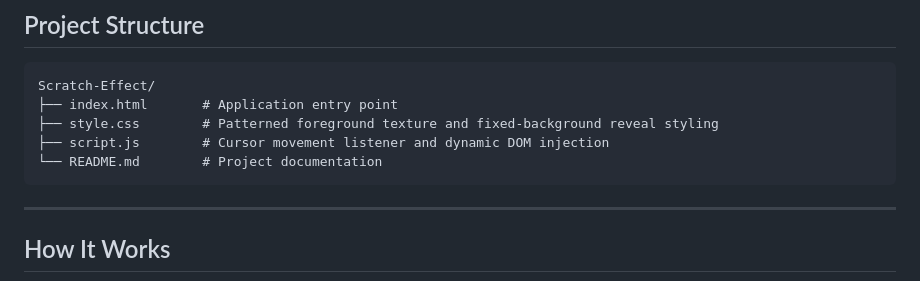
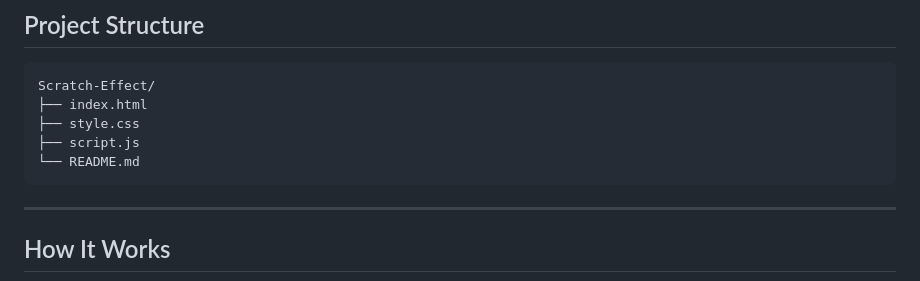
Before and after one commit to Kumar44developer/Scratch-Effect, a Markdown page: README.md, the part around the change. Rendered like a GitHub page.

Commit message:
Fixed formatting in project structure section of README

````diff
--- a/README.md
+++ b/README.md
@@ -29,10 +29,10 @@ An interactive, canvas-free scratch card simulation built using vanilla HTML, CS
 
 ```
 Scratch-Effect/
-├── index.html       # Application entry point
-├── style.css        # Patterned foreground texture and fixed-background reveal styling
-├── script.js        # Cursor movement listener and dynamic DOM injection
-└── README.md        # Project documentation
+├── index.html
+├── style.css
+├── script.js
+└── README.md
 ```
 
 ---
````
